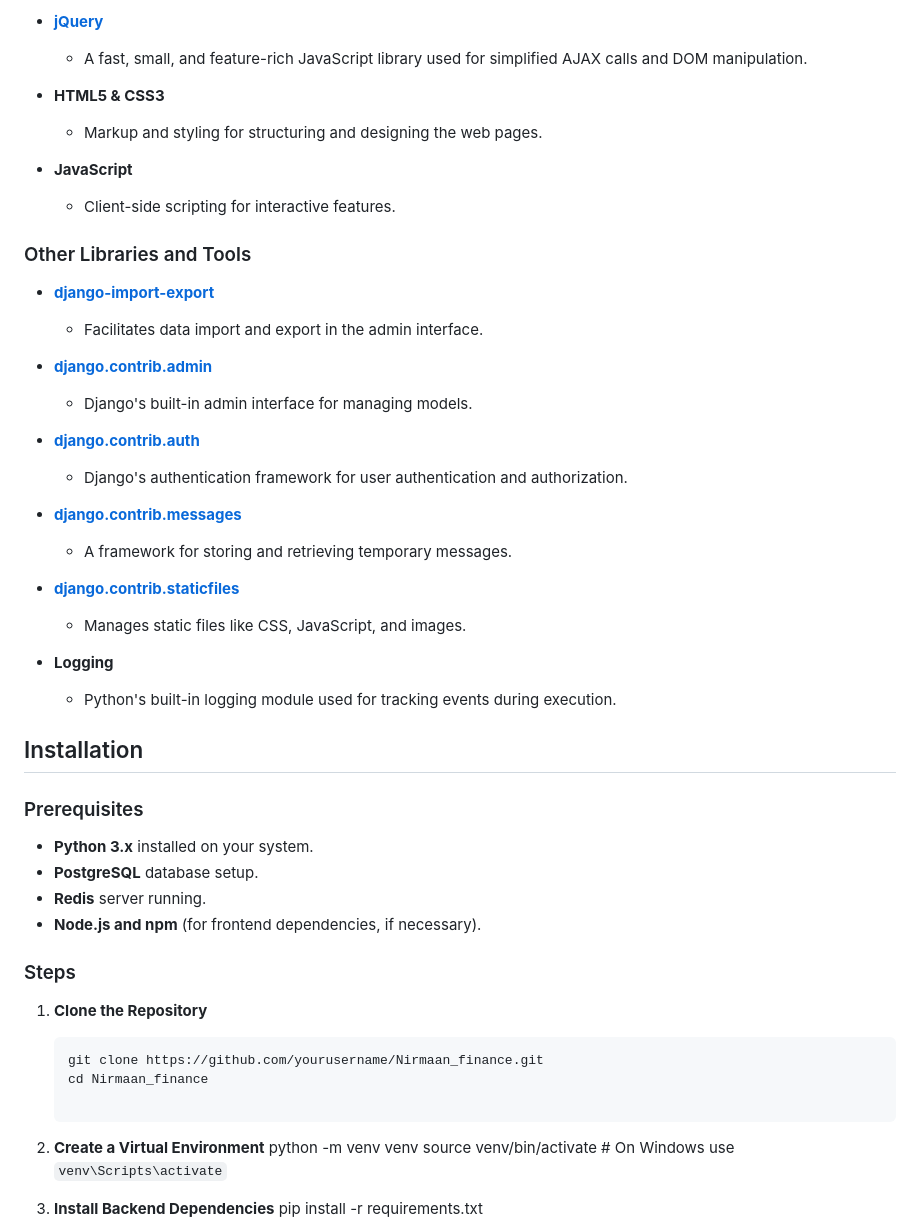
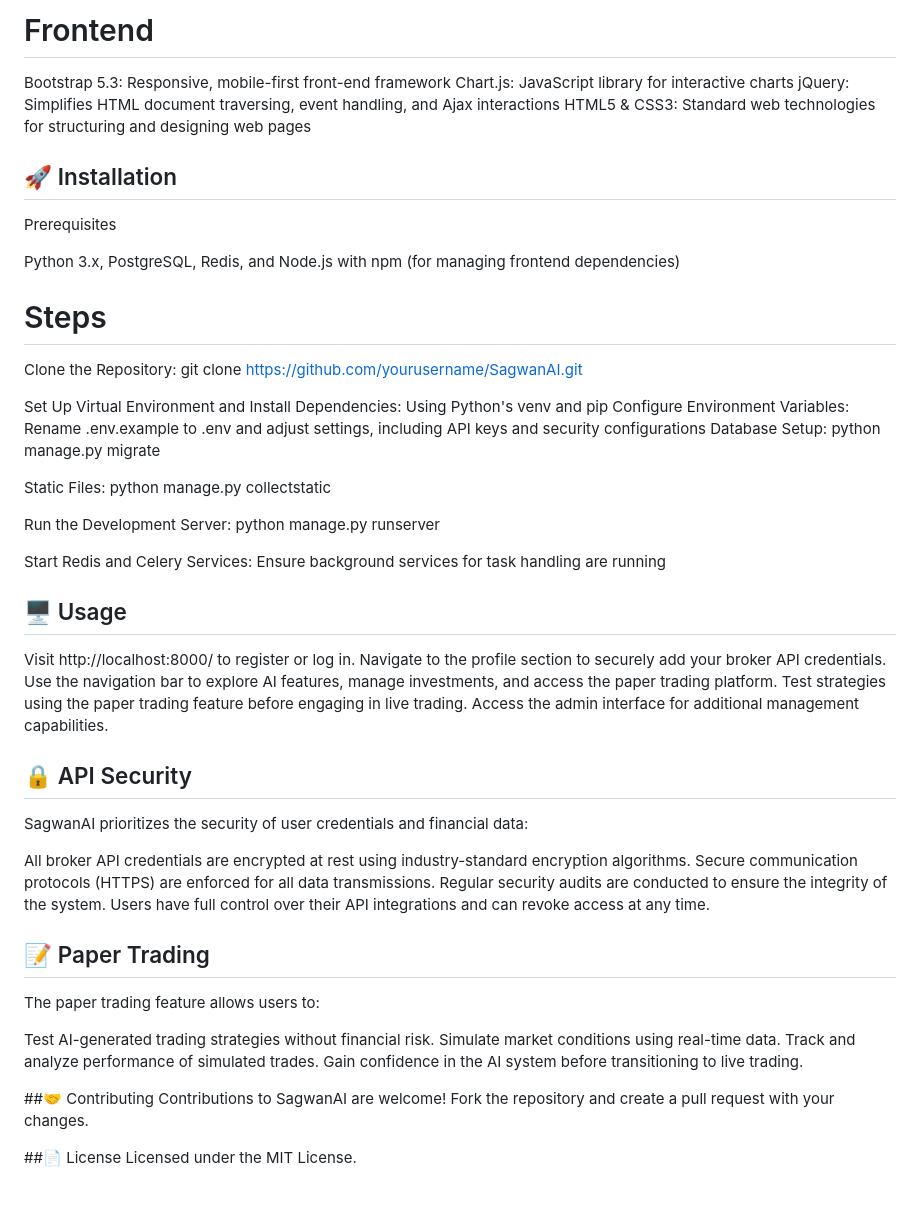
Before and after one commit to Kshitij10000/SagwanAI, a Markdown page: README.md, the part around one of its changes. Rendered like a GitHub page; blank space fills up the shorter version.

````diff
--- a/README.md
+++ b/README.md
@@ -75,54 +75,64 @@ Nirmaan_Finance is a Django-based web application that provides users with real-
 
-- **[jQuery](https://api.jquery.com/)**
-  - A fast, small, and feature-rich JavaScript library used for simplified AJAX calls and DOM manipulation.
+# Frontend
 
-- **HTML5 & CSS3**
-  - Markup and styling for structuring and designing the web pages.
+Bootstrap 5.3: Responsive, mobile-first front-end framework
+Chart.js: JavaScript library for interactive charts
+jQuery: Simplifies HTML document traversing, event handling, and Ajax interactions
+HTML5 & CSS3: Standard web technologies for structuring and designing web pages
 
-- **JavaScript**
-  - Client-side scripting for interactive features.
+## 🚀 Installation
+Prerequisites
 
-### Other Libraries and Tools
+Python 3.x, PostgreSQL, Redis, and Node.js with npm (for managing frontend dependencies)
 
-- **[django-import-export](https://django-import-export.readthedocs.io/en/latest/)**
-  - Facilitates data import and export in the admin interface.
+# Steps
 
-- **[django.contrib.admin](https://docs.djangoproject.com/en/5.1/ref/contrib/admin/)**
-  - Django's built-in admin interface for managing models.
+Clone the Repository:
+git clone https://github.com/yourusername/SagwanAI.git
 
-- **[django.contrib.auth](https://docs.djangoproject.com/en/5.1/topics/auth/)**
-  - Django's authentication framework for user authentication and authorization.
+Set Up Virtual Environment and Install Dependencies:
+Using Python's venv and pip
+Configure Environment Variables:
+Rename .env.example to .env and adjust settings, including API keys and security configurations
+Database Setup:
+python manage.py migrate
 
-- **[django.contrib.messages](https://docs.djangoproject.com/en/5.1/ref/contrib/messages/)**
-  - A framework for storing and retrieving temporary messages.
+Static Files:
+python manage.py collectstatic
 
-- **[django.contrib.staticfiles](https://docs.djangoproject.com/en/5.1/ref/contrib/staticfiles/)**
-  - Manages static files like CSS, JavaScript, and images.
+Run the Development Server:
+python manage.py runserver
 
-- **Logging**
-  - Python's built-in logging module used for tracking events during execution.
+Start Redis and Celery Services:
+Ensure background services for task handling are running
 
-## Installation
+## 🖥️ Usage
 
-### Prerequisites
+Visit http://localhost:8000/ to register or log in.
+Navigate to the profile section to securely add your broker API credentials.
+Use the navigation bar to explore AI features, manage investments, and access the paper trading platform.
+Test strategies using the paper trading feature before engaging in live trading.
+Access the admin interface for additional management capabilities.
 
-- **Python 3.x** installed on your system.
-- **PostgreSQL** database setup.
-- **Redis** server running.
-- **Node.js and npm** (for frontend dependencies, if necessary).
+## 🔒 API Security
+SagwanAI prioritizes the security of user credentials and financial data:
 
-### Steps
+All broker API credentials are encrypted at rest using industry-standard encryption algorithms.
+Secure communication protocols (HTTPS) are enforced for all data transmissions.
+Regular security audits are conducted to ensure the integrity of the system.
+Users have full control over their API integrations and can revoke access at any time.
 
-1. **Clone the Repository**
+## 📝 Paper Trading
+The paper trading feature allows users to:
 
-   ```bash
-   git clone https://github.com/yourusername/Nirmaan_finance.git
-   cd Nirmaan_finance
+Test AI-generated trading strategies without financial risk.
+Simulate market conditions using real-time data.
+Track and analyze performance of simulated trades.
+Gain confidence in the AI system before transitioning to live trading.
 
-2. **Create a Virtual Environment**
-    python -m venv venv
-    source venv/bin/activate  # On Windows use `venv\Scripts\activate`
+##🤝 Contributing
+Contributions to SagwanAI are welcome! Fork the repository and create a pull request with your changes.
 
-3. **Install Backend Dependencies**
-    pip install -r requirements.txt
+##📄 License
+Licensed under the MIT License.
 
````
Also changed, not shown: other parts of README.md (+52 -92 lines).
